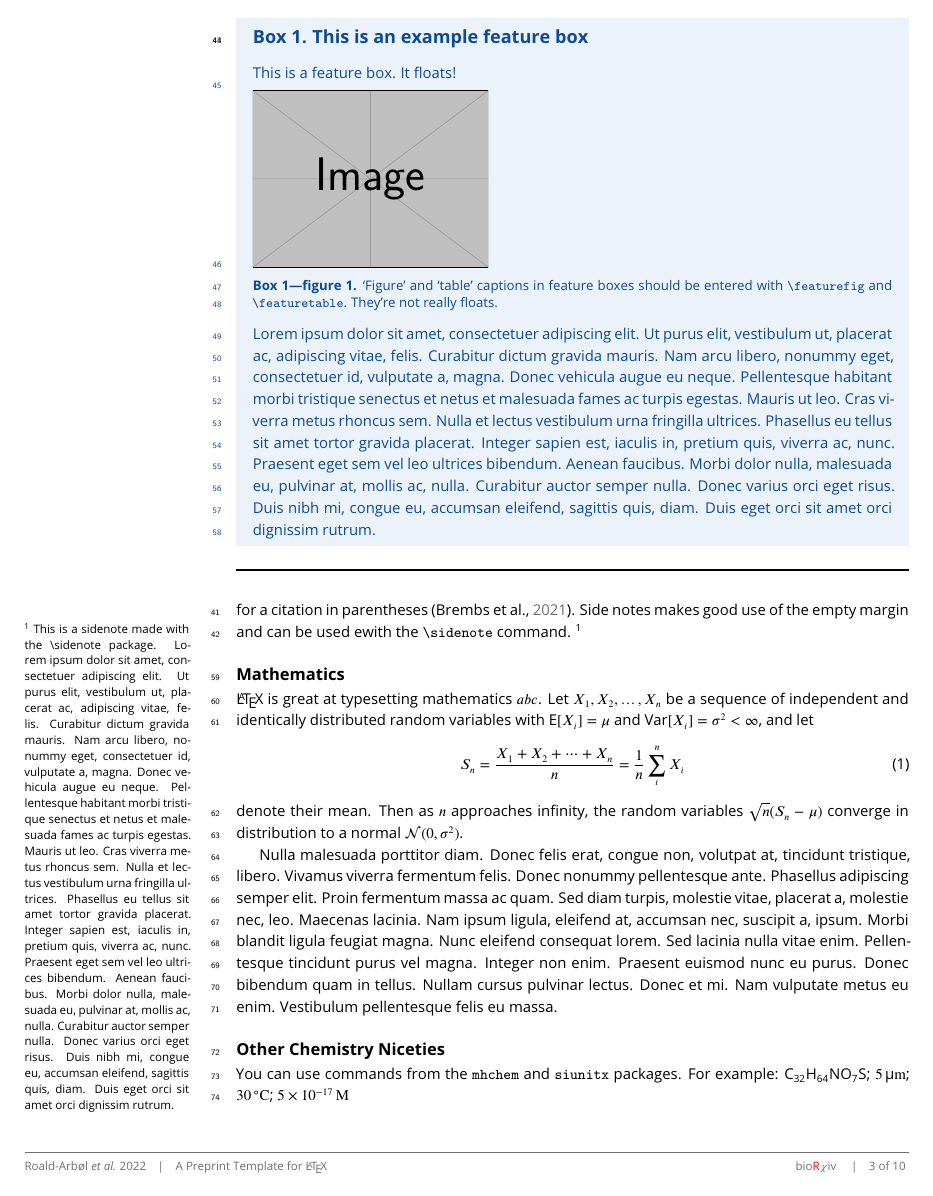
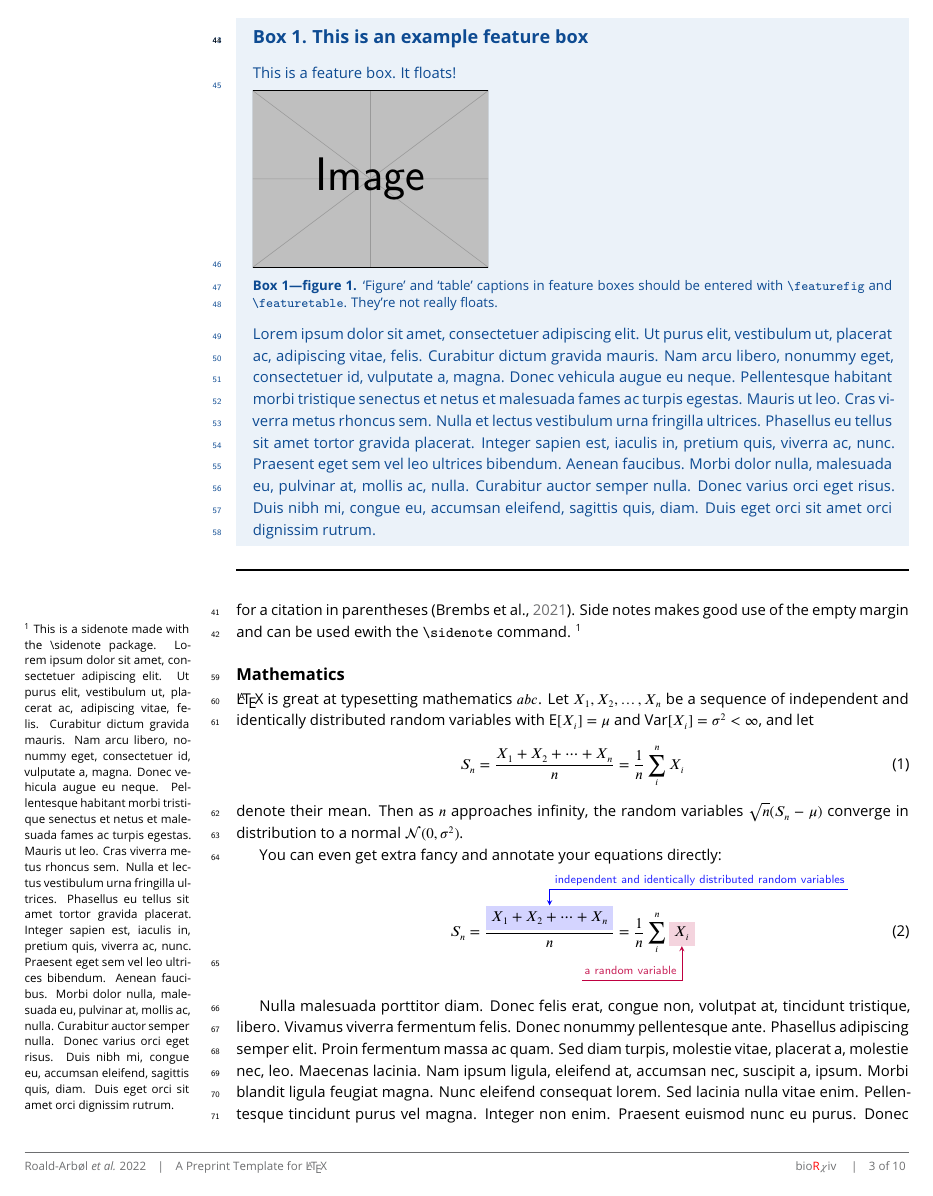
Before and after one commit to LaPreprint/LaPreprint, a LaTeX document (main.tex, which reads src/chapters/introduction.tex): page 3 of 10. Compiled offline with pdfLaTeX.

Commit message:
Write example using annotate-equation

```diff
--- a/main.tex
+++ b/main.tex
@@ -38,6 +38,7 @@
 \usepackage{multirow}
 \usepackage{snotez}     % For sidenote environments. enotez for endnotes
 \usepackage{csquotes}   % For language-based quote rules (helps BiBLaTeX)
+\usepackage{annotate-equations}
 
 % Make declarations
 \DeclareSIUnit\Molar{M}
--- a/src/chapters/introduction.tex
+++ b/src/chapters/introduction.tex
@@ -46,6 +46,18 @@ S_n = \frac{X_1 + X_2 + \cdots + X_n}{n}
 \end{equation}
 denote their mean. Then as $n$ approaches infinity, the random variables $\sqrt{n}(S_n - \mu)$ converge in distribution to a normal $\mathcal{N}(0, \sigma^2)$.
 
+You can even get extra fancy and annotate your equations directly: %this uses the `annotate-equations` package. See `https://ctan.org/pkg/annotate-equations` for further info and ideas
+
+\vspace{1.5em}
+\begin{equation}
+\label{eq:CLT2}
+S_n = \frac{\eqnmarkbox[blue]{a1}{X_1 + X_2 + \cdots + X_n}}{n}
+      = \frac{1}{n}\sum_{i}^{n} \eqnmarkbox[purple]{a2}{X_i}
+\end{equation}
+\annotate[yshift=1em]{above}{a1}{independent and identically distributed random variables}
+\annotate[yshift=-1em]{below,left}{a2}{a random variable}
+\vspace{1.5em}
+
 \lipsum[3]
 
 \begin{figure}
```
